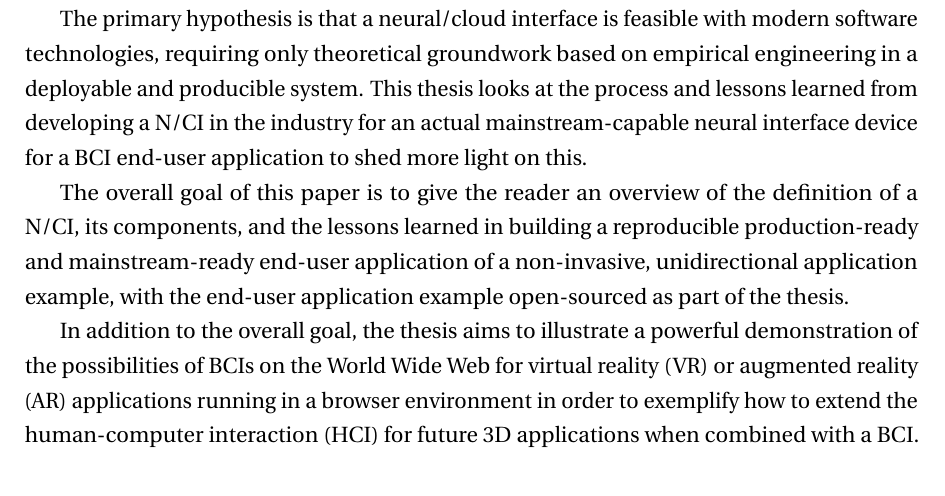
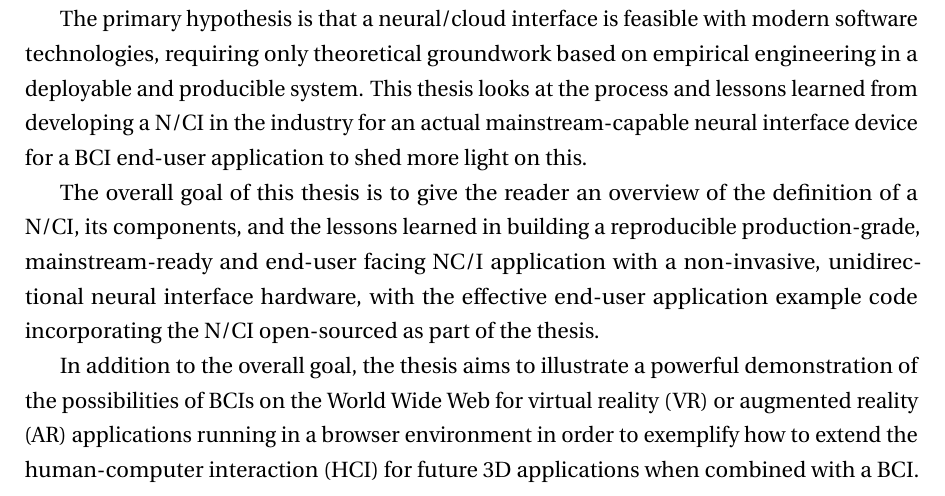
Before and after one commit to danburonline/spatial-place, a LaTeX thesis (thesis/src/thesis.tex, which reads thesis/src/Chapter1/chapter1.tex): part of page 12 of 24, cut so that both start at the same text. Compiled offline with pdfLaTeX.

Commit message:
Make a sentence easier to understand

```diff
--- a/thesis/src/Chapter1/chapter1.tex
+++ b/thesis/src/Chapter1/chapter1.tex
@@ -56,7 +56,7 @@ Previous research on brain/cloud interfaces has tended to focus on speculations
 
 The primary hypothesis is that a neural/cloud interface is feasible with modern software technologies, requiring only theoretical groundwork based on empirical engineering in a deployable and producible system. This thesis looks at the process and lessons learned from developing a N/CI in the industry for an actual mainstream-capable neural interface device for a BCI end-user application to shed more light on this.
 
-The overall goal of this paper is to give the reader an overview of the definition of a N/CI, its components, and the lessons learned in building a reproducible production-ready and mainstream-ready end-user application of a non-invasive, unidirectional application example, with the end-user application example open-sourced as part of the thesis.
+The overall goal of this thesis is to give the reader an overview of the definition of a N/CI, its components, and the lessons learned in building a reproducible production-grade, mainstream-ready and end-user facing NC/I application with a non-invasive, unidirectional neural interface hardware, with the effective end-user application example code incorporating the N/CI open-sourced as part of the thesis.
 
 In addition to the overall goal, the thesis aims to illustrate a powerful demonstration of the possibilities of BCIs on the World Wide Web for virtual reality (VR) or augmented reality (AR) applications running in a browser environment in order to exemplify how to extend the human-computer interaction (HCI) for future 3D applications when combined with a BCI.
 
```
Also changed, not shown: thesis/src/thesis.pdf.
